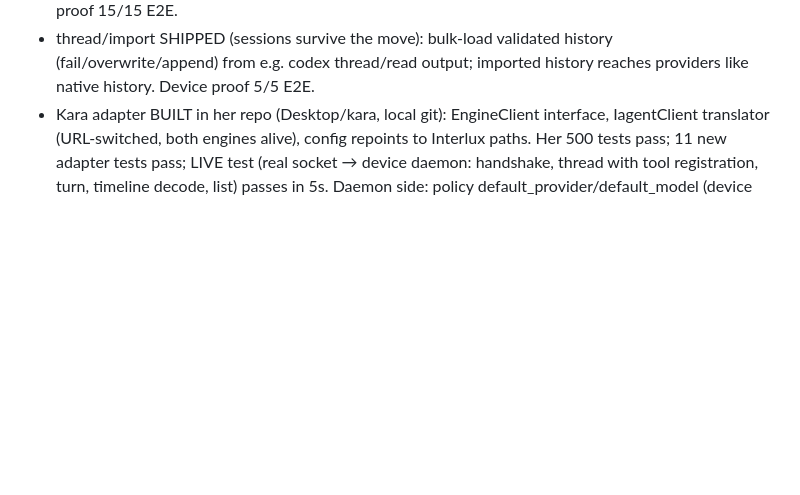
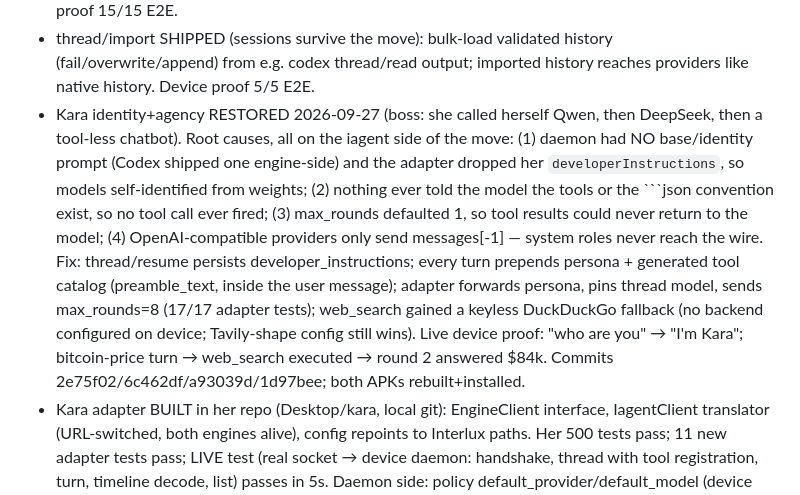
Before and after one commit to Akonuche01/Interlux, a Markdown page: PROJECT_STATE.md, the part around the change. Drawn GitHub-style; blank space fills up the shorter version.

Commit message:
PROJECT_STATE: Kara identity+agency restoration 2026-09-27

````diff
--- a/PROJECT_STATE.md
+++ b/PROJECT_STATE.md
@@ -189,6 +189,23 @@ Plan: docs/STAGE3_USERLAND_PLAN.md. Foundation committed, awaiting build test:
   history (fail/overwrite/append) from e.g. codex thread/read output;
   imported history reaches providers like native history. Device proof
   5/5 E2E.
+- Kara identity+agency RESTORED 2026-09-27 (boss: she called herself
+  Qwen, then DeepSeek, then a tool-less chatbot). Root causes, all on the
+  iagent side of the move: (1) daemon had NO base/identity prompt (Codex
+  shipped one engine-side) and the adapter dropped her
+  `developerInstructions`, so models self-identified from weights;
+  (2) nothing ever told the model the tools or the ```json convention
+  exist, so no tool call ever fired; (3) max_rounds defaulted 1, so tool
+  results could never return to the model; (4) OpenAI-compatible
+  providers only send messages[-1] — system roles never reach the wire.
+  Fix: thread/resume persists developer_instructions; every turn
+  prepends persona + generated tool catalog (preamble_text, inside the
+  user message); adapter forwards persona, pins thread model, sends
+  max_rounds=8 (17/17 adapter tests); web_search gained a keyless
+  DuckDuckGo fallback (no backend configured on device; Tavily-shape
+  config still wins). Live device proof: "who are you" → "I'm Kara";
+  bitcoin-price turn → web_search executed → round 2 answered $84k.
+  Commits 2e75f02/6c462df/a93039d/1d97bee; both APKs rebuilt+installed.
 - Kara adapter BUILT in her repo (Desktop/kara, local git): EngineClient
   interface, IagentClient translator (URL-switched, both engines alive),
   config repoints to Interlux paths. Her 500 tests pass; 11 new adapter
````
